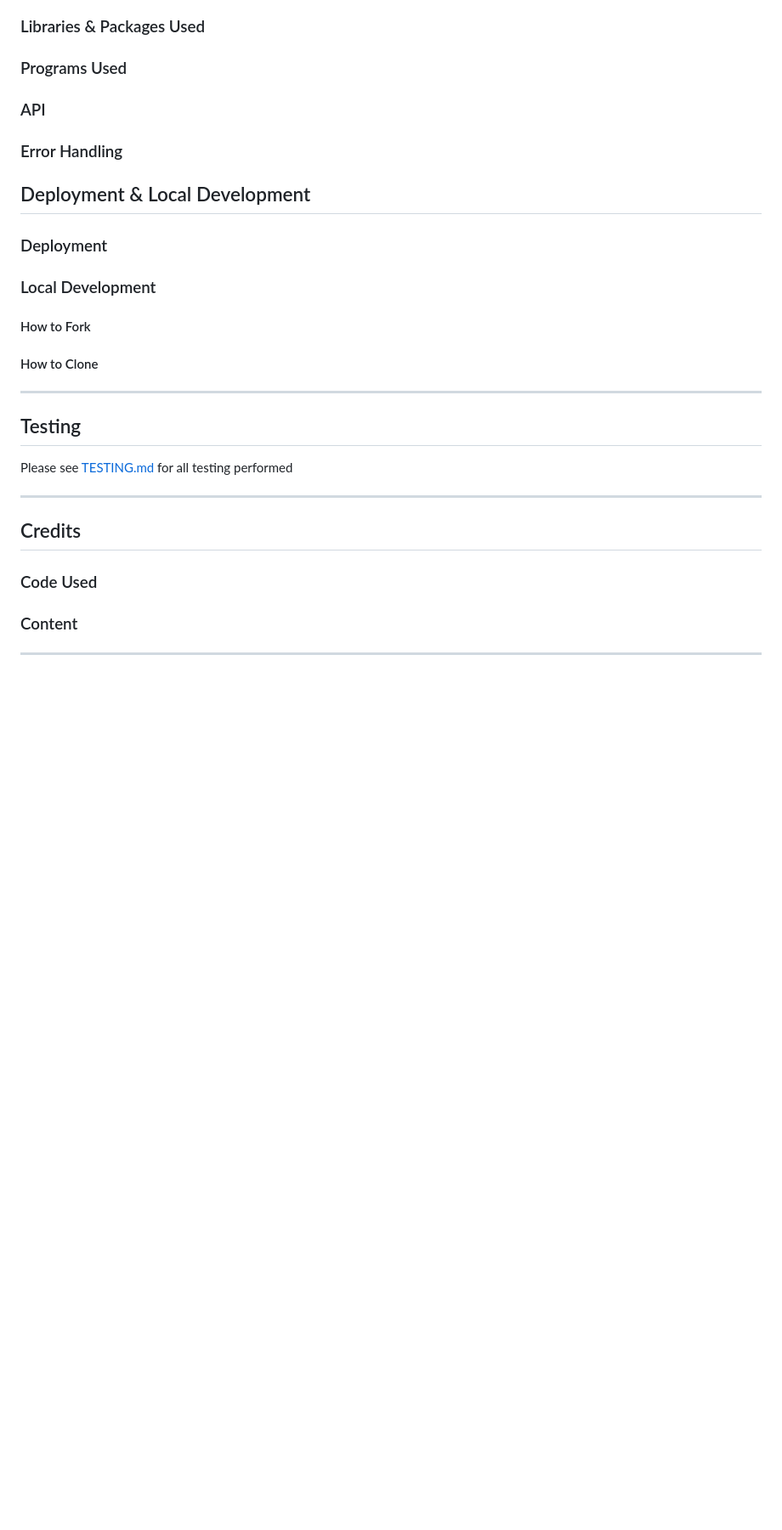
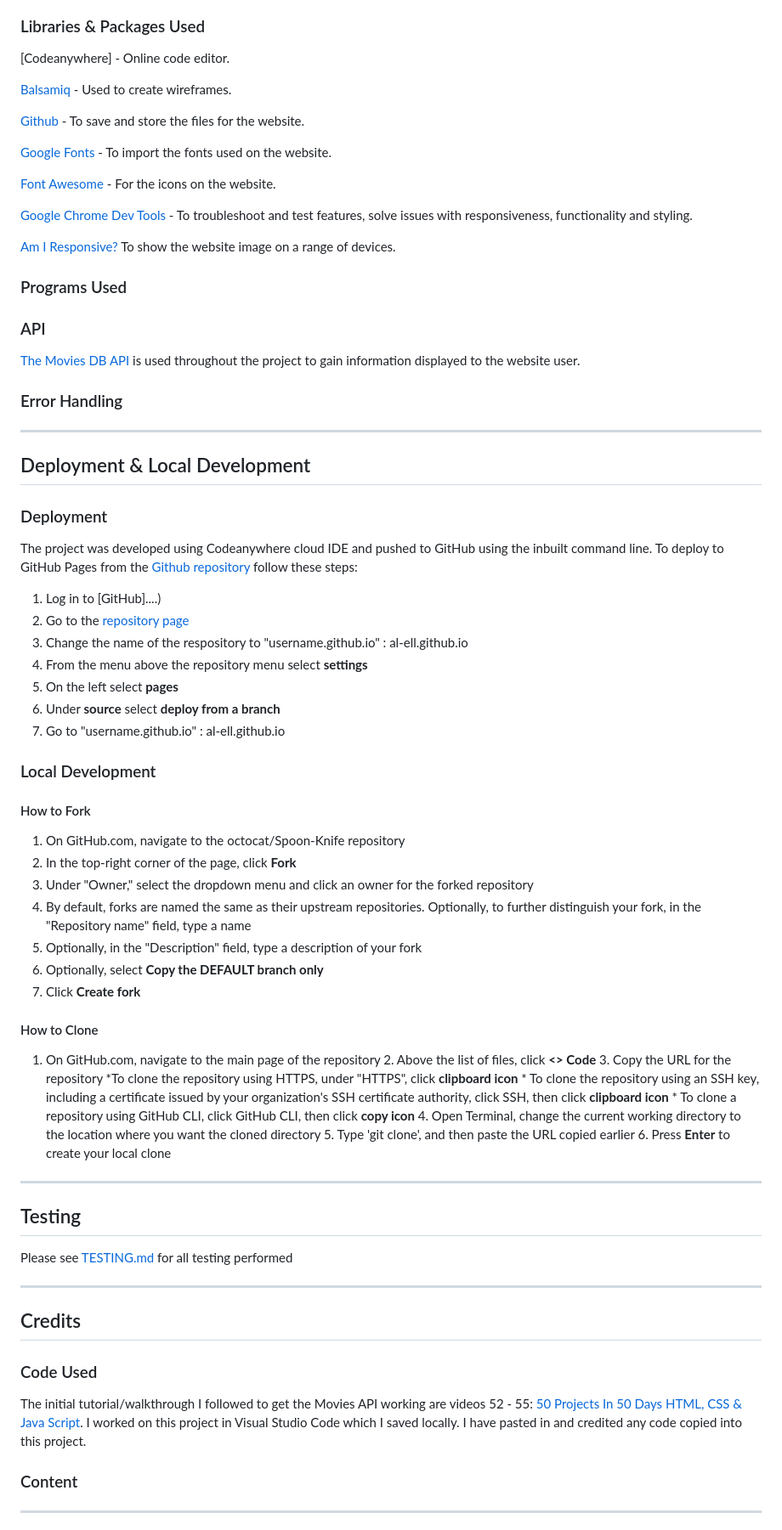
Before and after one commit to al-ell/TMDB, a Markdown page: README.md, the part around one of its changes. Shown at 85% size. Rendered like a GitHub page; blank space fills up the shorter version.

Commit message:
documentation: libraries and technologies update

```diff
--- a/README.md
+++ b/README.md
@@ -155,20 +167,67 @@ HTML, CSS, Javascript
 ### Libraries & Packages Used
+
+[Codeanywhere] - Online code editor.
+
+[Balsamiq](https://balsamiq.com/) - Used to create wireframes.
+
+[Github](https://github.com/) - To save and store the files for the website.
+
+[Google Fonts](https://fonts.google.com/) - To import the fonts used on the website.
+
+[Font Awesome](https://fontawesome.com/)  - For the icons on the website.
+
+[Google Chrome Dev Tools](https://developer.chrome.com/docs/devtools/) - To troubleshoot and test features, solve issues with responsiveness, functionality and styling.
+
+[Am I Responsive?](http://ami.responsivedesign.is/) To show the website image on a range of devices.
 
 ### Programs Used
 
 ### API
 
+[The Movies DB API](https://developer.themoviedb.org/reference/intro/getting-started)
+is used throughout the project to gain information displayed to the website user.
+
 ### Error Handling
+
+- - -
 
 ## Deployment & Local Development
 
 ### Deployment
 
+The project was developed using Codeanywhere cloud IDE and pushed to GitHub using the inbuilt command line. To deploy to GitHub Pages from the [Github repository](...) follow these steps:
+
+1. Log in to [GitHub]....)
+2. Go to the [repository page](...)
+3. Change the name of the respository to "username.github.io" : al-ell.github.io
+4. From the menu above the repository menu select __settings__
+5. On the left select __pages__
+6. Under __source__ select __deploy from a branch__
+7. Go to "username.github.io" : al-ell.github.io
+
 ### Local Development
 
 #### How to Fork
 
+1. On GitHub.com, navigate to the octocat/Spoon-Knife repository
+2. In the top-right corner of the page, click __Fork__
+3. Under "Owner," select the dropdown menu and click an owner for the forked repository
+4. By default, forks are named the same as their upstream repositories. Optionally, to further distinguish your fork, in the "Repository name" field, type a name
+5. Optionally, in the "Description" field, type a description of your fork
+6. Optionally, select __Copy the DEFAULT branch only__
+7. Click __Create fork__
+
 #### How to Clone
+
+1. On GitHub.com, navigate to the main page of the repository
+    2. Above the list of files, click __<> Code__
+    3. Copy the URL for the repository
+        *To clone the repository using HTTPS, under "HTTPS", click __clipboard icon__
+        * To clone the repository using an SSH key, including a certificate issued by your organization's SSH certificate authority, click SSH, then click __clipboard icon__
+        * To clone a repository using GitHub CLI, click GitHub CLI, then click __copy icon__
+    4. Open Terminal, change the current working directory to the location where you want the cloned directory
+    5. Type 'git clone', and then paste the URL copied earlier
+    6. Press __Enter__ to create your local clone
 
 - - -
 
@@ -181,6 +240,8 @@ Please see [TESTING.md](TESTING.md) for all testing performed
 
 ### Code Used
 
+The initial tutorial/walkthrough I followed to get the Movies API working are videos 52 - 55: [50 Projects In 50 Days HTML, CSS & Java Script](https://archive.org/details/50-projects-in-50-days-html-css-java-script_202207/18+Day+17+-+Movie+App/053+Project+Intro.mp4). I worked on this project in Visual Studio Code which I saved locally. I have pasted in and credited any code copied into this project.
+
 ### Content
 
 - - -
```
Also changed, not shown: other parts of README.md (+23 -11 lines).
